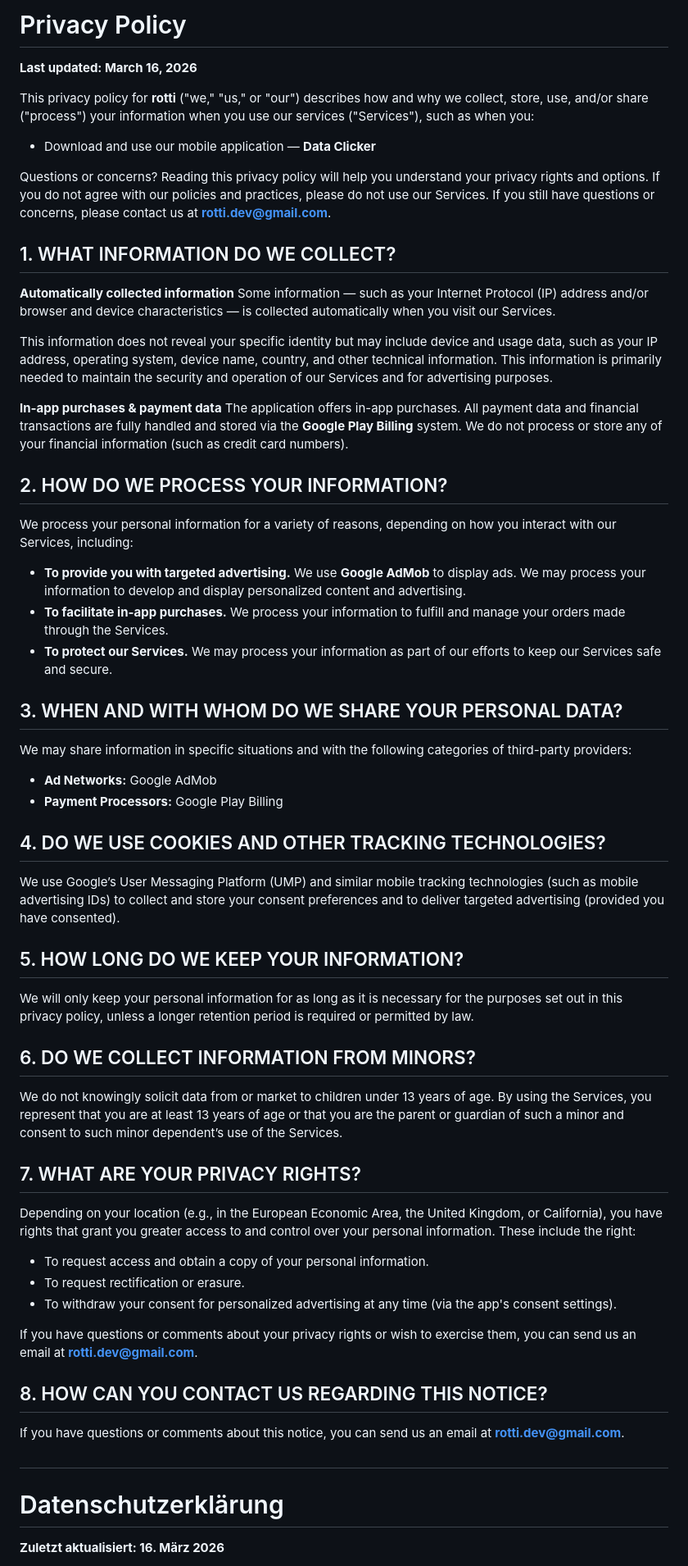
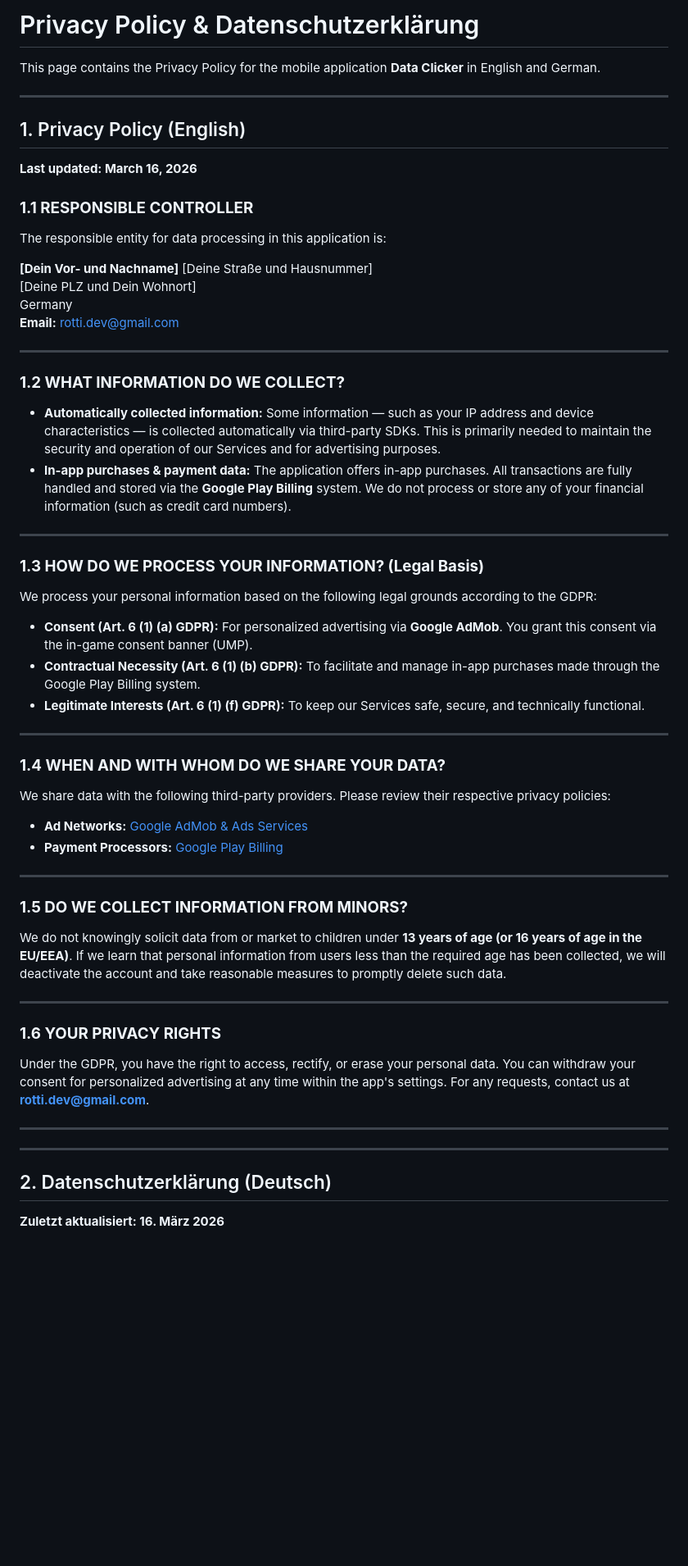
Before and after one commit to rotti-dev/rotti-dev.github.io, a Markdown page: privacy.md, the part around one of its changes. Shown at 82% size. Drawn GitHub-style; blank space fills up the shorter version.

```diff
--- a/privacy.md
+++ b/privacy.md
@@ -1,54 +1,57 @@
-# Privacy Policy
+# Privacy Policy & Datenschutzerklärung
+
+This page contains the Privacy Policy for the mobile application **Data Clicker** in English and German.
+
+---
+
+## 1. Privacy Policy (English)
 **Last updated: March 16, 2026**
 
-This privacy policy for **rotti** ("we," "us," or "our") describes how and why we collect, store, use, and/or share ("process") your information when you use our services ("Services"), such as when you:
-* Download and use our mobile application — **Data Clicker**
+### **1.1 RESPONSIBLE CONTROLLER**
+The responsible entity for data processing in this application is:
 
-Questions or concerns? Reading this privacy policy will help you understand your privacy rights and options. If you do not agree with our policies and practices, please do not use our Services. If you still have questions or concerns, please contact us at **rotti.dev@gmail.com**.
+**[Dein Vor- und Nachname]** [Deine Straße und Hausnummer]
+[Deine PLZ und Dein Wohnort]
+Germany
+**Email:** rotti.dev@gmail.com
 
-## 1. WHAT INFORMATION DO WE COLLECT?
+---
 
-**Automatically collected information**
-Some information — such as your Internet Protocol (IP) address and/or browser and device characteristics — is collected automatically when you visit our Services.
+### **1.2 WHAT INFORMATION DO WE COLLECT?**
 
-This information does not reveal your specific identity but may include device and usage data, such as your IP address, operating system, device name, country, and other technical information. This information is primarily needed to maintain the security and operation of our Services and for advertising purposes.
+* **Automatically collected information:** Some information — such as your IP address and device characteristics — is collected automatically via third-party SDKs. This is primarily needed to maintain the security and operation of our Services and for advertising purposes.
+* **In-app purchases & payment data:** The application offers in-app purchases. All transactions are fully handled and stored via the **Google Play Billing** system. We do not process or store any of your financial information (such as credit card numbers).
 
-**In-app purchases & payment data**
-The application offers in-app purchases. All payment data and financial transactions are fully handled and stored via the **Google Play Billing** system. We do not process or store any of your financial information (such as credit card numbers).
+---
 
-## 2. HOW DO WE PROCESS YOUR INFORMATION?
-We process your personal information for a variety of reasons, depending on how you interact with our Services, including:
-* **To provide you with targeted advertising.** We use **Google AdMob** to display ads. We may process your information to develop and display personalized content and advertising.
-* **To facilitate in-app purchases.** We process your information to fulfill and manage your orders made through the Services.
-* **To protect our Services.** We may process your information as part of our efforts to keep our Services safe and secure.
+### **1.3 HOW DO WE PROCESS YOUR INFORMATION? (Legal Basis)**
+We process your personal information based on the following legal grounds according to the GDPR:
 
-## 3. WHEN AND WITH WHOM DO WE SHARE YOUR PERSONAL DATA?
-We may share information in specific situations and with the following categories of third-party providers:
-* **Ad Networks:** Google AdMob
-* **Payment Processors:** Google Play Billing
+* **Consent (Art. 6 (1) (a) GDPR):** For personalized advertising via **Google AdMob**. You grant this consent via the in-game consent banner (UMP).
+* **Contractual Necessity (Art. 6 (1) (b) GDPR):** To facilitate and manage in-app purchases made through the Google Play Billing system.
+* **Legitimate Interests (Art. 6 (1) (f) GDPR):** To keep our Services safe, secure, and technically functional.
 
-## 4. DO WE USE COOKIES AND OTHER TRACKING TECHNOLOGIES?
-We use Google’s User Messaging Platform (UMP) and similar mobile tracking technologies (such as mobile advertising IDs) to collect and store your consent preferences and to deliver targeted advertising (provided you have consented).
+---
 
-## 5. HOW LONG DO WE KEEP YOUR INFORMATION?
-We will only keep your personal information for as long as it is necessary for the purposes set out in this privacy policy, unless a longer retention period is required or permitted by law.
+### **1.4 WHEN AND WITH WHOM DO WE SHARE YOUR DATA?**
+We share data with the following third-party providers. Please review their respective privacy policies:
 
-## 6. DO WE COLLECT INFORMATION FROM MINORS?
-We do not knowingly solicit data from or market to children under 13 years of age. By using the Services, you represent that you are at least 13 years of age or that you are the parent or guardian of such a minor and consent to such minor dependent’s use of the Services.
+* **Ad Networks:** [Google AdMob & Ads Services](https://policies.google.com/privacy)
+* **Payment Processors:** [Google Play Billing](https://payments.google.com/payments/apis-aup)
 
-## 7. WHAT ARE YOUR PRIVACY RIGHTS?
-Depending on your location (e.g., in the European Economic Area, the United Kingdom, or California), you have rights that grant you greater access to and control over your personal information. These include the right:
-* To request access and obtain a copy of your personal information.
-* To request rectification or erasure.
-* To withdraw your consent for personalized advertising at any time (via the app's consent settings).
+---
 
-If you have questions or comments about your privacy rights or wish to exercise them, you can send us an email at **rotti.dev@gmail.com**.
+### **1.5 DO WE COLLECT INFORMATION FROM MINORS?**
+We do not knowingly solicit data from or market to children under **13 years of age (or 16 years of age in the EU/EEA)**. If we learn that personal information from users less than the required age has been collected, we will deactivate the account and take reasonable measures to promptly delete such data.
 
-## 8. HOW CAN YOU CONTACT US REGARDING THIS NOTICE?
-If you have questions or comments about this notice, you can send us an email at **rotti.dev@gmail.com**.
+---
 
-##
+### **1.6 YOUR PRIVACY RIGHTS**
+Under the GDPR, you have the right to access, rectify, or erase your personal data. You can withdraw your consent for personalized advertising at any time within the app's settings. For any requests, contact us at **rotti.dev@gmail.com**.
 
-# Datenschutzerklärung
+---
+---
+
+## 2. Datenschutzerklärung (Deutsch)
 **Zuletzt aktualisiert: 16. März 2026**
 
```
Also changed, not shown: other parts of privacy.md (+28 -32 lines).
